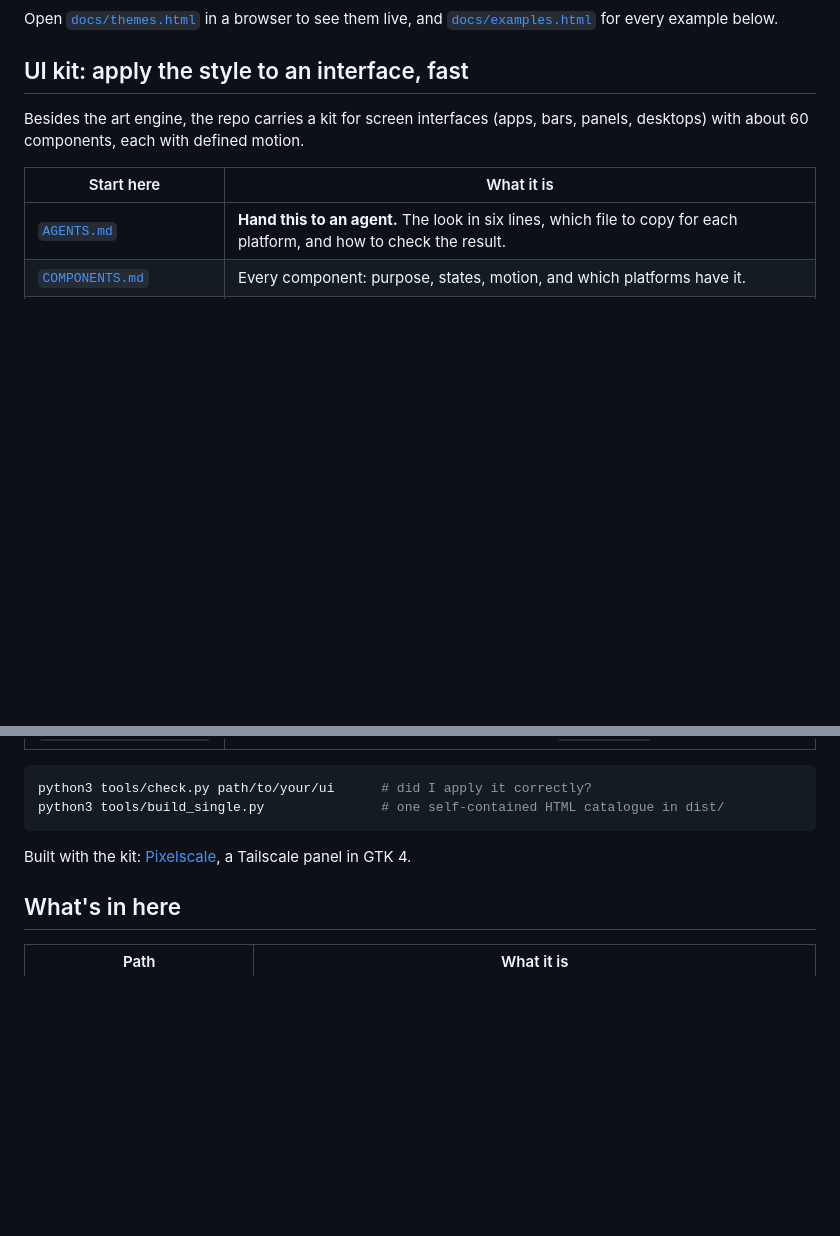
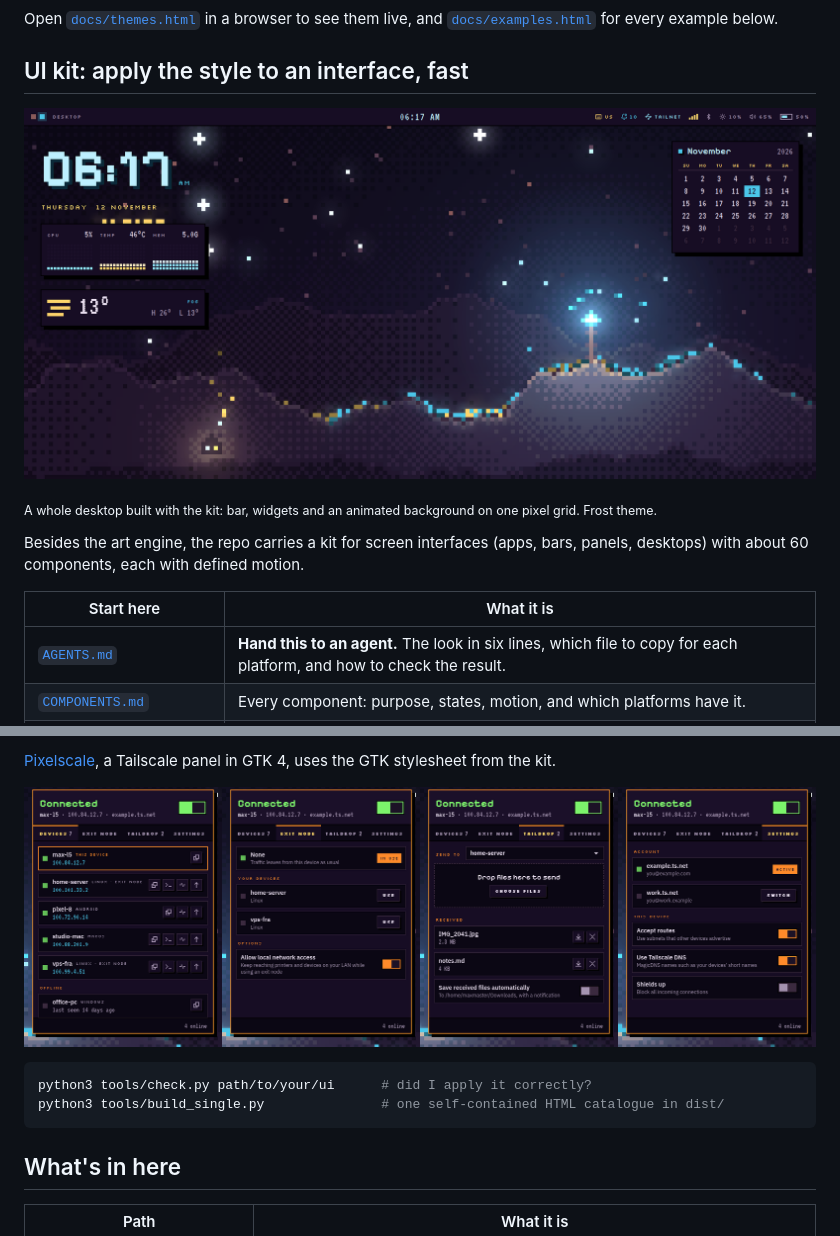
Before and after one commit to maxmaster55/pixal_design_system, a Markdown page: README.md, 2 parts joined by grey strips. Drawn GitHub-style; pictures changed too: docs/images/desktop.png (added), docs/images/pixelscale.png (added); blank space fills up the shorter version.

Commit message:
README: screenshots of the desktop, the motion lab, components and Pixelscale
Co-Authored-By: Claude Fable 5.2 <noreply@anthropic.com>

````diff
--- a/README.md
+++ b/README.md
@@ -17,6 +17,10 @@ Open [`docs/themes.html`](docs/themes.html) in a browser to see them live, and [
 
 ## UI kit: apply the style to an interface, fast
 
+![A desktop in the Glowgrid style: a pixel clock, system meters built from cells, weather and a calendar over a night ridge lit by one beacon](docs/images/desktop.png)
+
+<sub>A whole desktop built with the kit: bar, widgets and an animated background on one pixel grid. Frost theme.</sub>
+
 Besides the art engine, the repo carries a kit for screen interfaces (apps, bars, panels,
 desktops) with about 60 components, each with defined motion.
 
@@ -33,9 +51,11 @@ desktops) with about 60 components, each with defined motion.
+[Pixelscale](https://github.com/maxmaster55/pixelscale), a Tailscale panel in GTK 4, uses the GTK stylesheet from the kit.
+
+![Pixelscale's four tabs: devices, exit node, Taildrop and settings](docs/images/pixelscale.png)
+
 ```sh
 python3 tools/check.py path/to/your/ui      # did I apply it correctly?
 python3 tools/build_single.py               # one self-contained HTML catalogue in dist/
 ```
-
-Built with the kit: [Pixelscale](https://github.com/maxmaster55/pixelscale), a Tailscale panel in GTK 4.
 
 ## What's in here
 
````
Also changed, not shown: other parts of README.md (+14 -0 lines), docs/images/ui-feedback-data.png (added), docs/images/ui-motion.png (added), docs/images/ui-navigation-containers.png (added).
